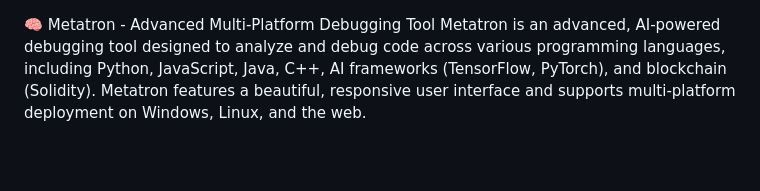
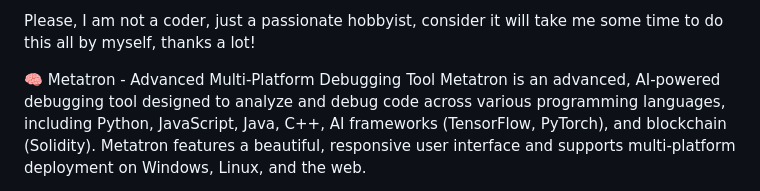
Before and after one commit to Lemniscate-SHA-256/Metatron, a Markdown page: README.md, the part around the change. Drawn GitHub-style; blank space fills up the shorter version.

Commit message:
Update README.md
Signed-off-by: Lemniscate <Lemniscate_zero@proton.me>

```diff
--- a/README.md
+++ b/README.md
@@ -1,3 +1,5 @@
+Please, I am not a coder, just a passionate hobbyist, consider it will take me some time to do this all by myself, thanks a lot!
+
 🧠 Metatron - Advanced Multi-Platform Debugging Tool
 Metatron is an advanced, AI-powered debugging tool designed to analyze and debug code across various programming languages, including Python, JavaScript, Java, C++, AI frameworks (TensorFlow, PyTorch), and blockchain (Solidity). Metatron features a beautiful, responsive user interface and supports multi-platform deployment on Windows, Linux, and the web.
 
```
